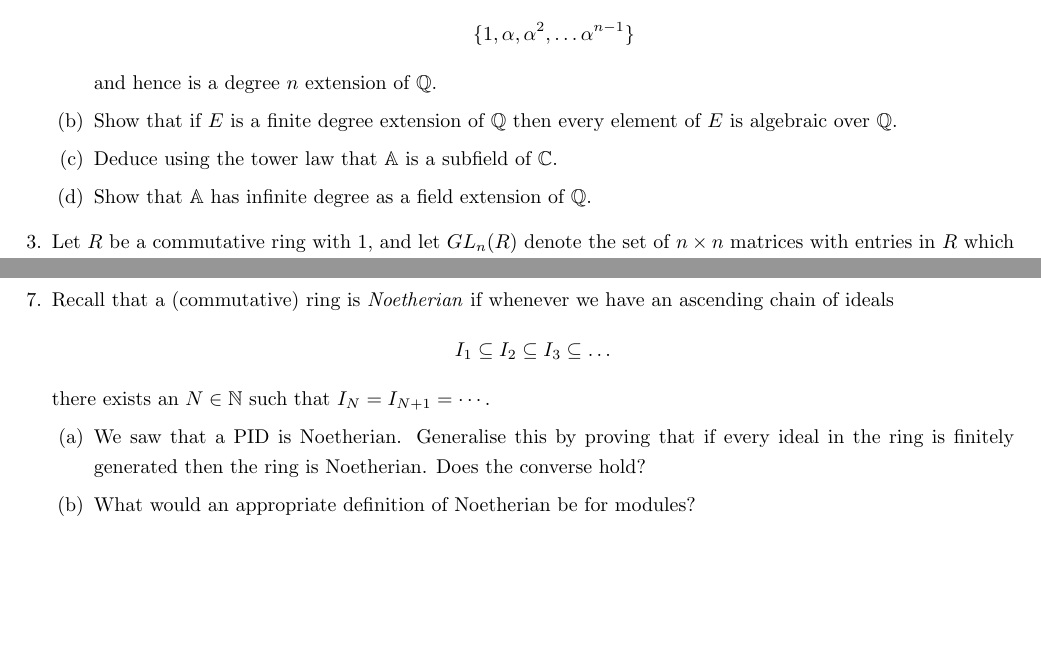
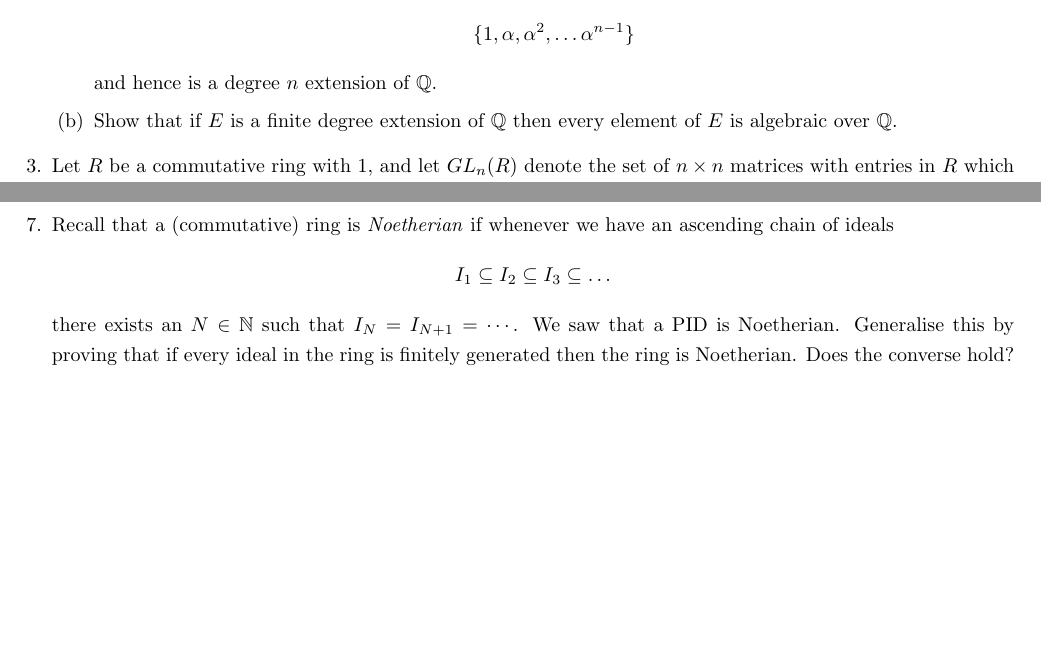
Before and after one commit to goocio/oxford-maths-problem-sheet-templates, a LaTeX problem sheet (2nd year Hilary (2025)/Rings and Modules/Rings and Modules sheet 3.tex): two parts of pages 1 and 2 of 2, joined at a grey line, cut so that both start at the same text, the shorter picture padded with empty space. Compiled offline with pdfLaTeX.

Commit message:
r&m 3 changed qs 2,7

```diff
--- a/2nd year Hilary (2025)/Rings and Modules/Rings and Modules sheet 3.tex
+++ b/2nd year Hilary (2025)/Rings and Modules/Rings and Modules sheet 3.tex
@@ -36,12 +36,6 @@ Let $\alpha$ be algebraic and suppose that $m(x)=x^{n}+a_{n-1} x^{n-1}+\ldots+a_
 
 \part%2b
 Show that if $E$ is a finite degree extension of $\mathbb{Q}$ then every element of $E$ is algebraic over $\mathbb{Q}$.
-
-\part%2c
-Deduce using the tower law that $\mathbb{A}$ is a subfield of $\mathbb{C}$.
-
-\part%2d
-Show that $\mathbb{A}$ has infinite degree as a field extension of $\mathbb{Q}$.
 \end{parts}
 
 
@@ -95,14 +89,7 @@ Show that $M \cong \mathbb{Z} \oplus \mathbb{Z}_{4}$.
 \question%7
 Recall that a (commutative) ring is \emph{Noetherian} if whenever we have an ascending chain of ideals \[
 	I_{1} \subseteq I_{2} \subseteq I_{3} \subseteq \ldots
-\] there exists an $N \in \mathbb{N}$ such that $I_{N}=I_{N+1}=\cdots$.
-\begin{parts}
-\part%7a
-We saw that a PID is Noetherian. Generalise this by proving that if every ideal in the ring is finitely generated then the ring is Noetherian. Does the converse hold?
-
-\part%7b
-What would an appropriate definition of Noetherian be for modules?
-\end{parts}
+\] there exists an $N \in \mathbb{N}$ such that $I_{N}=I_{N+1}=\cdots$. We saw that a PID is Noetherian. Generalise this by proving that if every ideal in the ring is finitely generated then the ring is Noetherian. Does the converse hold?
 
 \end{questions}
 
```
